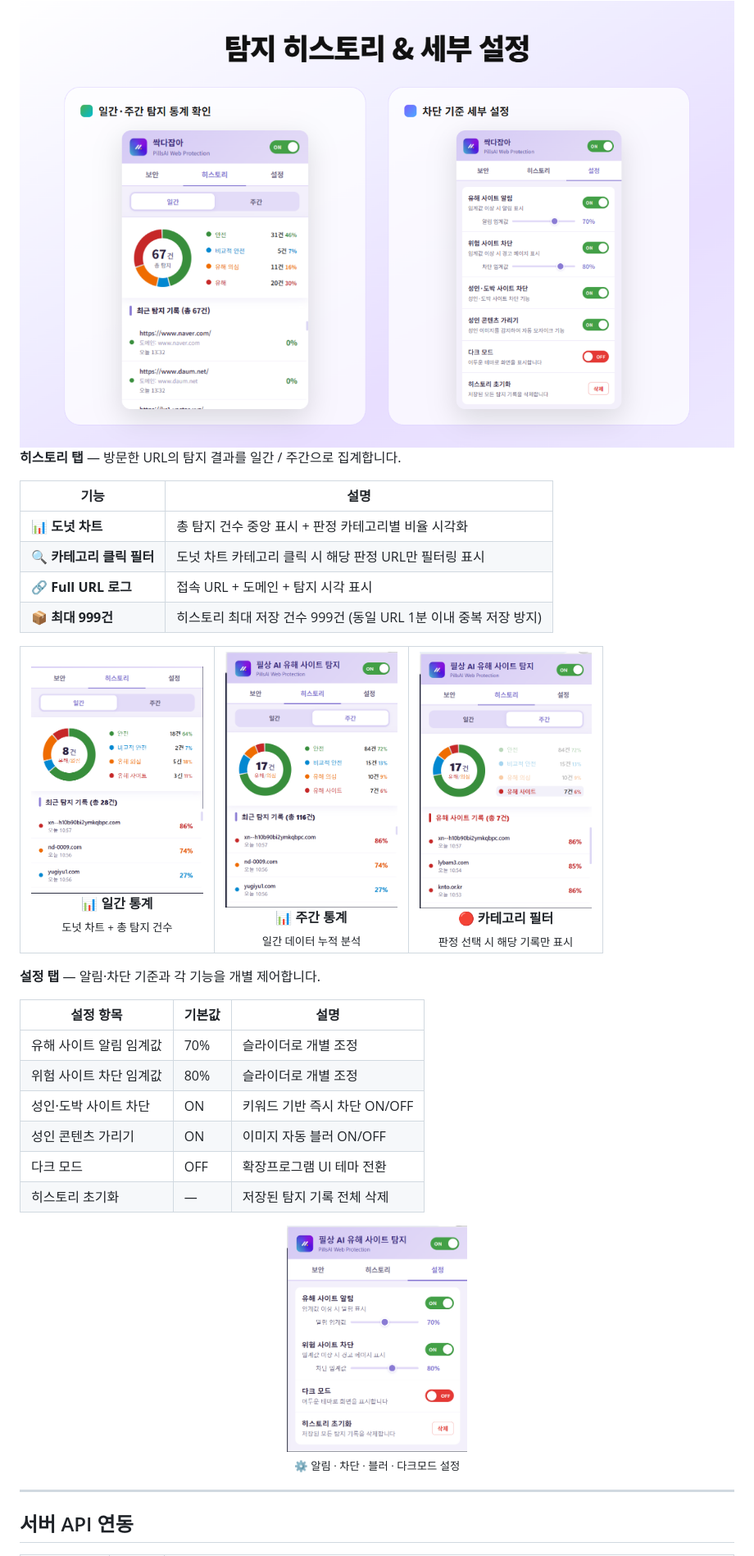
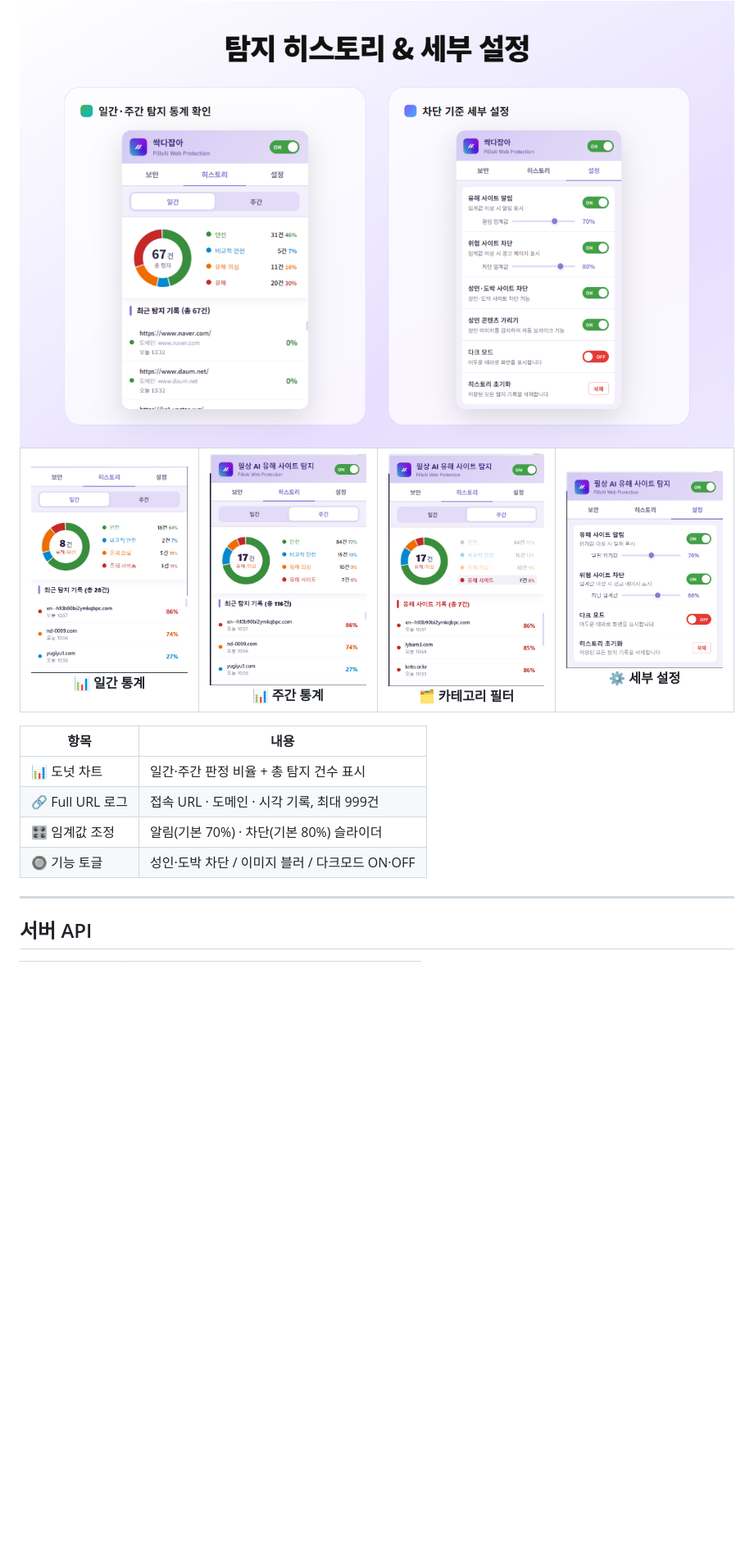
Before and after one commit to hazzyAI/pillsang-chrome-extension, a Markdown page: README.md, the part around one of its changes. Shown at 82% size. Rendered like a GitHub page; blank space fills up the shorter version.

```diff
--- a/README.md
+++ b/README.md
@@ -164,40 +158,23 @@
 <img src="assets/store/promo_05_history.png" width="900">
 </div>
 
-**히스토리 탭** — 방문한 URL의 탐지 결과를 일간 / 주간으로 집계합니다.
-
-| 기능 | 설명 |
-|------|------|
-| 📊 **도넛 차트** | 총 탐지 건수 중앙 표시 + 판정 카테고리별 비율 시각화 |
-| 🔍 **카테고리 클릭 필터** | 도넛 차트 카테고리 클릭 시 해당 판정 URL만 필터링 표시 |
-| 🔗 **Full URL 로그** | 접속 URL + 도메인 + 탐지 시각 표시 |
-| 📦 **최대 999건** | 히스토리 최대 저장 건수 999건 (동일 URL 1분 이내 중복 저장 방지) |
-
 <table>
   <tr>
-    <td align="center"><img src="assets/screenshots/08.png" width="210"><br><b>📊 일간 통계</b><br><sub>도넛 차트 + 총 탐지 건수</sub></td>
-    <td align="center"><img src="assets/screenshots/09.png" width="210"><br><b>📊 주간 통계</b><br><sub>일간 데이터 누적 분석</sub></td>
-    <td align="center"><img src="assets/screenshots/10.png" width="210"><br><b>🔴 카테고리 필터</b><br><sub>판정 선택 시 해당 기록만 표시</sub></td>
+    <td align="center"><img src="assets/screenshots/08.png" width="200"><br><b>📊 일간 통계</b></td>
+    <td align="center"><img src="assets/screenshots/09.png" width="200"><br><b>📊 주간 통계</b></td>
+    <td align="center"><img src="assets/screenshots/10.png" width="200"><br><b>🗂️ 카테고리 필터</b></td>
+    <td align="center"><img src="assets/screenshots/11.png" width="200"><br><b>⚙️ 세부 설정</b></td>
   </tr>
 </table>
 
-**설정 탭** — 알림·차단 기준과 각 기능을 개별 제어합니다.
-
-| 설정 항목 | 기본값 | 설명 |
-|-----------|--------|------|
-| 유해 사이트 알림 임계값 | 70% | 슬라이더로 개별 조정 |
-| 위험 사이트 차단 임계값 | 80% | 슬라이더로 개별 조정 |
-| 성인·도박 사이트 차단 | ON | 키워드 기반 즉시 차단 ON/OFF |
-| 성인 콘텐츠 가리기 | ON | 이미지 자동 블러 ON/OFF |
-| 다크 모드 | OFF | 확장프로그램 UI 테마 전환 |
-| 히스토리 초기화 | — | 저장된 탐지 기록 전체 삭제 |
-
-<div align="center">
-<img src="assets/screenshots/11.png" width="220"><br>
-<sub>⚙️ 알림 · 차단 · 블러 · 다크모드 설정</sub>
-</div>
+| 항목 | 내용 |
+|------|------|
+| 📊 도넛 차트 | 일간·주간 판정 비율 + 총 탐지 건수 표시 |
+| 🔗 Full URL 로그 | 접속 URL · 도메인 · 시각 기록, 최대 999건 |
+| 🎛️ 임계값 조정 | 알림(기본 70%) · 차단(기본 80%) 슬라이더 |
+| 🔘 기능 토글 | 성인·도박 차단 / 이미지 블러 / 다크모드 ON·OFF |
 
 ---
 
-## 서버 API 연동
+## 서버 API
 
```
Also changed, not shown: other parts of README.md (+96 -104 lines).
